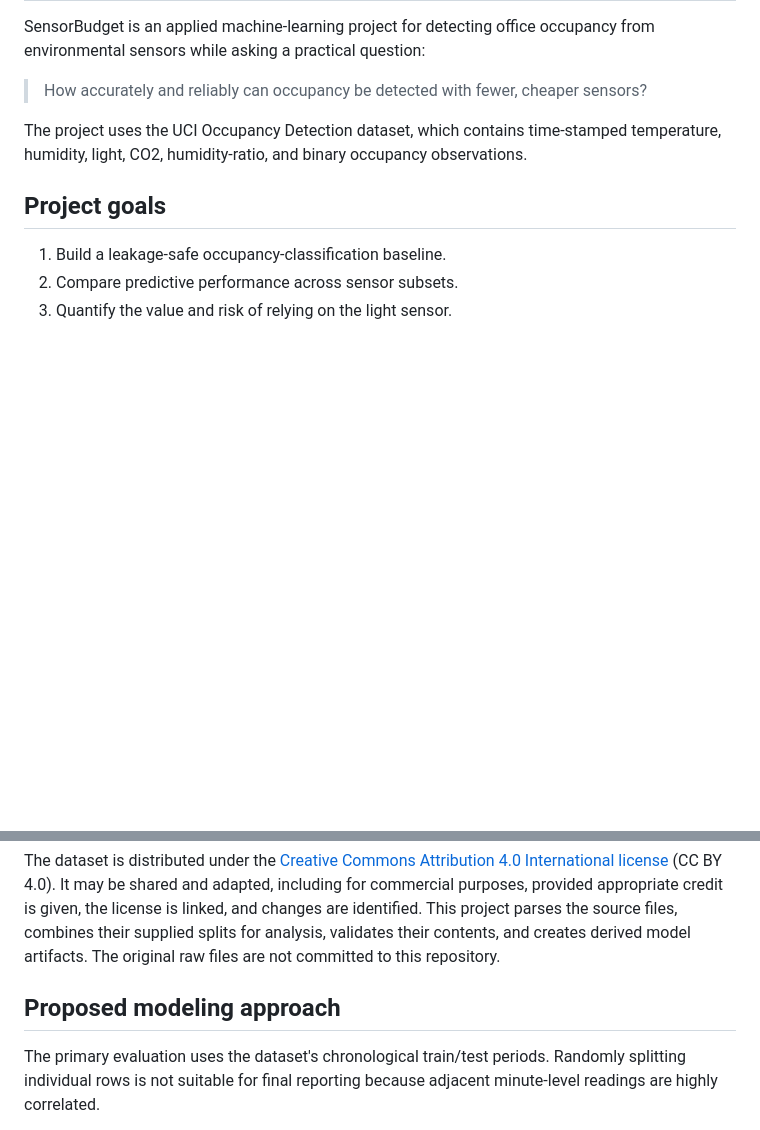
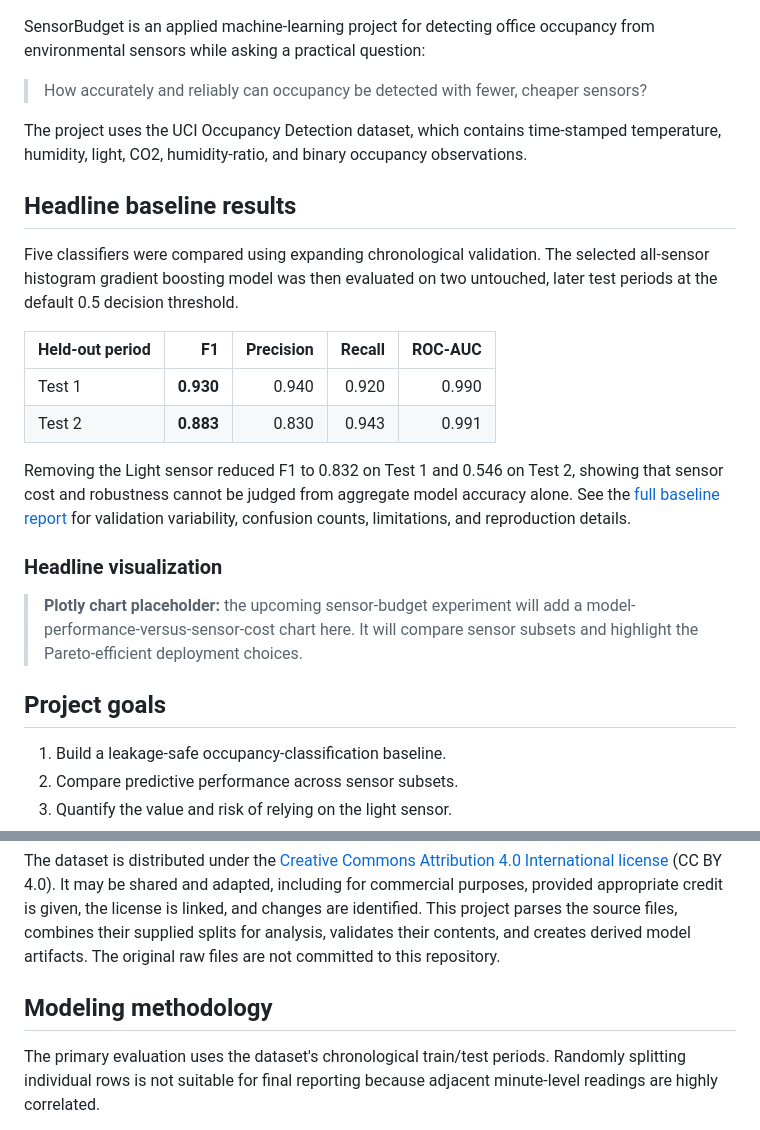
Before and after one commit to michael-slota/sensorbudget, a Markdown page: README.md, 2 parts joined by grey strips. GitHub-like rendering; blank space fills up the shorter version.

Commit message:
docs: add headline baseline results and CI badge

```diff
--- a/README.md
+++ b/README.md
@@ -9,6 +11,29 @@ occupancy from environmental sensors while asking a practical question:
 The project uses the UCI Occupancy Detection dataset, which contains
 time-stamped temperature, humidity, light, CO2, humidity-ratio, and binary
 occupancy observations.
+
+## Headline baseline results
+
+Five classifiers were compared using expanding chronological validation. The
+selected all-sensor histogram gradient boosting model was then evaluated on
+two untouched, later test periods at the default 0.5 decision threshold.
+
+| Held-out period | F1 | Precision | Recall | ROC-AUC |
+|---|---:|---:|---:|---:|
+| Test 1 | **0.930** | 0.940 | 0.920 | 0.990 |
+| Test 2 | **0.883** | 0.830 | 0.943 | 0.991 |
+
+Removing the Light sensor reduced F1 to 0.832 on Test 1 and 0.546 on Test 2,
+showing that sensor cost and robustness cannot be judged from aggregate model
+accuracy alone. See the
+[full baseline report](reports/baseline_results.md) for validation variability,
+confusion counts, limitations, and reproduction details.
+
+### Headline visualization
+
+> **Plotly chart placeholder:** the upcoming sensor-budget experiment will add
+> a model-performance-versus-sensor-cost chart here. It will compare sensor
+> subsets and highlight the Pareto-efficient deployment choices.
 
 ## Project goals
 
@@ -88,7 +113,7 @@ identified. This project parses the source files, combines their supplied
 splits for analysis, validates their contents, and creates derived model
 artifacts. The original raw files are not committed to this repository.
 
-## Proposed modeling approach
+## Modeling methodology
 
 The primary evaluation uses the dataset's chronological train/test periods.
 Randomly splitting individual rows is not suitable for final reporting because
```
Also changed, not shown: other parts of README.md (+2 -0 lines).
